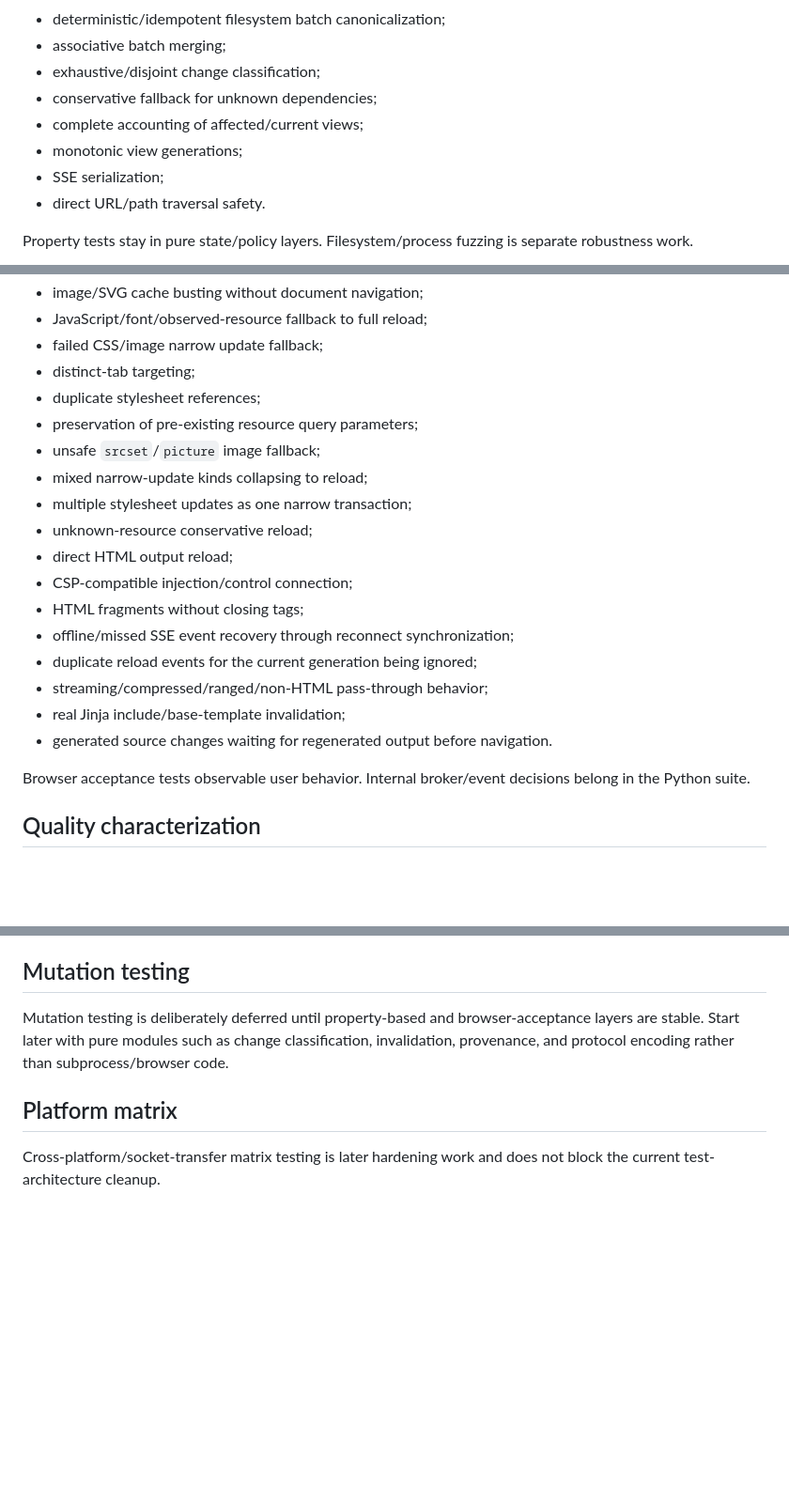
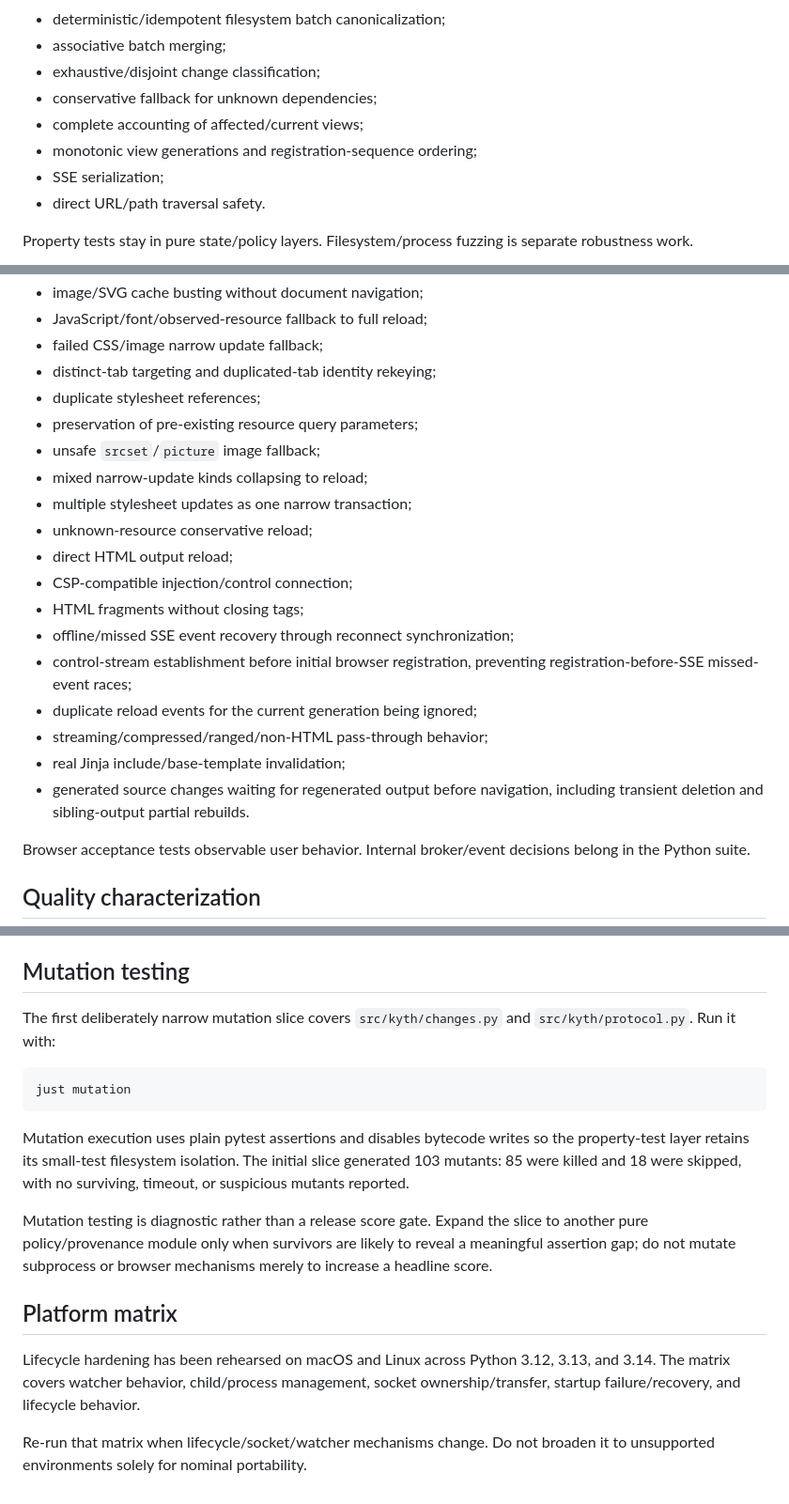
Before and after one commit to josephcourtney/kyth, a Markdown page: TESTING.md, 3 parts joined by grey strips. Shown at 94% size. GitHub-like rendering; blank space fills up the shorter version.

Commit message:
docs: document hardening test architecture

````diff
--- a/TESTING.md
+++ b/TESTING.md
@@ -22,7 +22,7 @@ Hypothesis properties run in the default suite and are marked `property_based` p
 - exhaustive/disjoint change classification;
 - conservative fallback for unknown dependencies;
 - complete accounting of affected/current views;
-- monotonic view generations;
+- monotonic view generations and registration-sequence ordering;
 - SSE serialization;
 - direct URL/path traversal safety.
 
@@ -86,7 +86,7 @@ Every browser acceptance test is parameterized over Chromium and Firefox. The cu
 - image/SVG cache busting without document navigation;
 - JavaScript/font/observed-resource fallback to full reload;
 - failed CSS/image narrow update fallback;
-- distinct-tab targeting;
+- distinct-tab targeting and duplicated-tab identity rekeying;
 - duplicate stylesheet references;
 - preservation of pre-existing resource query parameters;
 - unsafe `srcset`/`picture` image fallback;
@@ -97,10 +97,11 @@ Every browser acceptance test is parameterized over Chromium and Firefox. The cu
 - CSP-compatible injection/control connection;
 - HTML fragments without closing tags;
 - offline/missed SSE event recovery through reconnect synchronization;
+- control-stream establishment before initial browser registration, preventing registration-before-SSE missed-event races;
 - duplicate reload events for the current generation being ignored;
 - streaming/compressed/ranged/non-HTML pass-through behavior;
 - real Jinja include/base-template invalidation;
-- generated source changes waiting for regenerated output before navigation.
+- generated source changes waiting for regenerated output before navigation, including transient deletion and sibling-output partial rebuilds.
 
 Browser acceptance tests observable user behavior. Internal broker/event decisions belong in the Python suite.
 
@@ -122,8 +123,18 @@ Coverage is diagnostic rather than a target by itself. Prefer important failure
 
 ## Mutation testing
 
-Mutation testing is deliberately deferred until property-based and browser-acceptance layers are stable. Start later with pure modules such as change classification, invalidation, provenance, and protocol encoding rather than subprocess/browser code.
+The first deliberately narrow mutation slice covers `src/kyth/changes.py` and `src/kyth/protocol.py`. Run it with:
+
+```console
+just mutation
+```
+
+Mutation execution uses plain pytest assertions and disables bytecode writes so the property-test layer retains its small-test filesystem isolation. The initial slice generated 103 mutants: 85 were killed and 18 were skipped, with no surviving, timeout, or suspicious mutants reported.
+
+Mutation testing is diagnostic rather than a release score gate. Expand the slice to another pure policy/provenance module only when survivors are likely to reveal a meaningful assertion gap; do not mutate subprocess or browser mechanisms merely to increase a headline score.
 
 ## Platform matrix
 
-Cross-platform/socket-transfer matrix testing is later hardening work and does not block the current test-architecture cleanup.
+Lifecycle hardening has been rehearsed on macOS and Linux across Python 3.12, 3.13, and 3.14. The matrix covers watcher behavior, child/process management, socket ownership/transfer, startup failure/recovery, and lifecycle behavior.
+
+Re-run that matrix when lifecycle/socket/watcher mechanisms change. Do not broaden it to unsupported environments solely for nominal portability.
````
